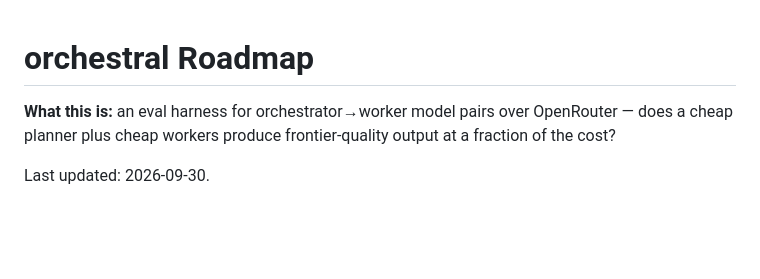
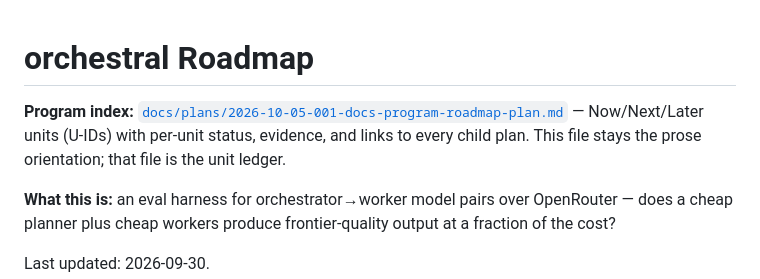
Before and after one commit to duketopceo/orchestral, a Markdown page: ROADMAP.md, the part around the change. GitHub-like rendering; blank space fills up the shorter version.

```diff
--- a/ROADMAP.md
+++ b/ROADMAP.md
@@ -1,4 +1,9 @@
 # orchestral Roadmap
+
+**Program index:** [`docs/plans/2026-10-05-001-docs-program-roadmap-plan.md`](docs/plans/2026-10-05-001-docs-program-roadmap-plan.md)
+— Now/Next/Later units (U-IDs) with per-unit status, evidence, and links to
+every child plan. This file stays the prose orientation; that file is the
+unit ledger.
 
 **What this is:** an eval harness for orchestrator→worker model pairs over
 OpenRouter — does a cheap planner plus cheap workers produce frontier-quality
```
Also changed, not shown: docs/plans/2026-10-05-001-docs-program-roadmap-plan.md (added, +187 -0 lines).
